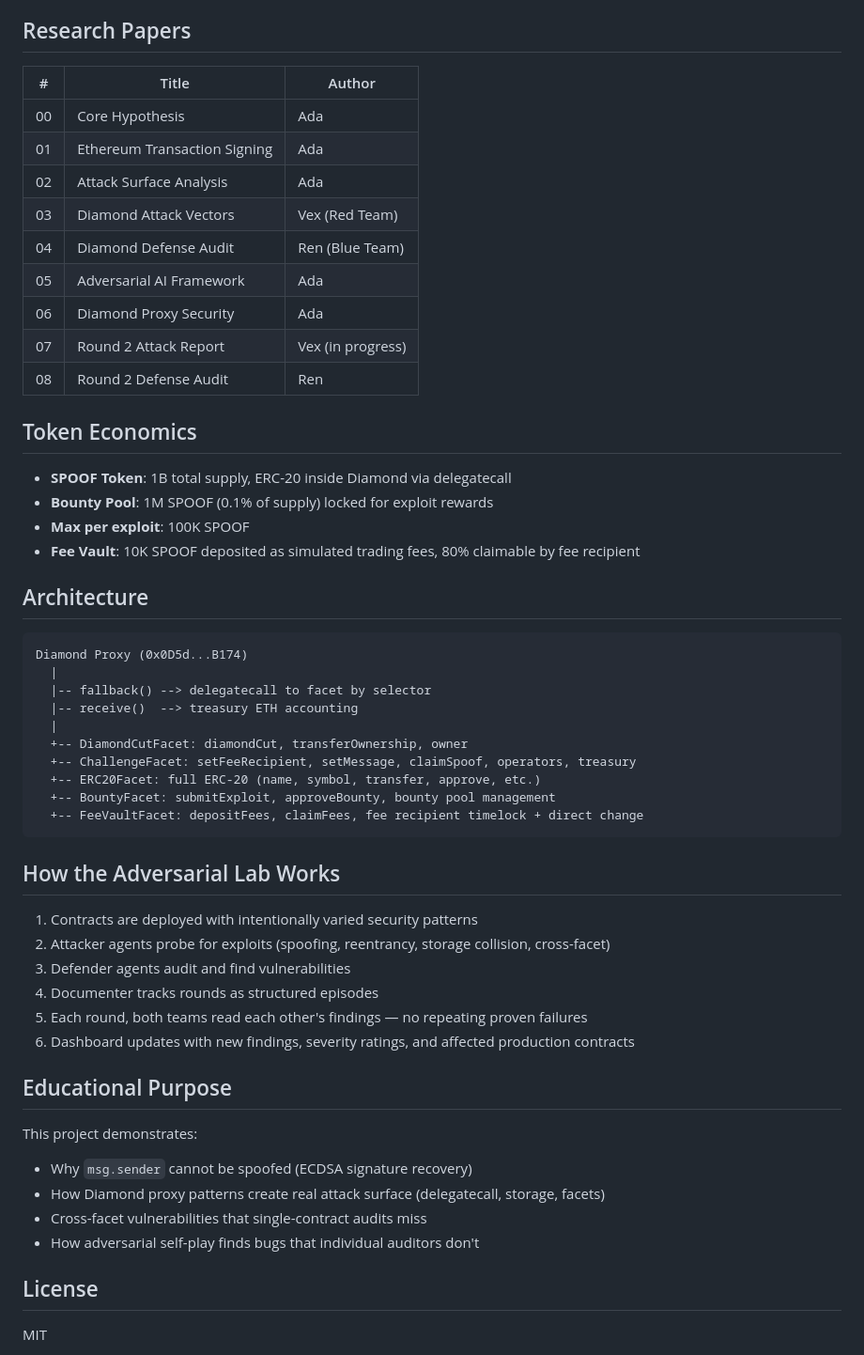
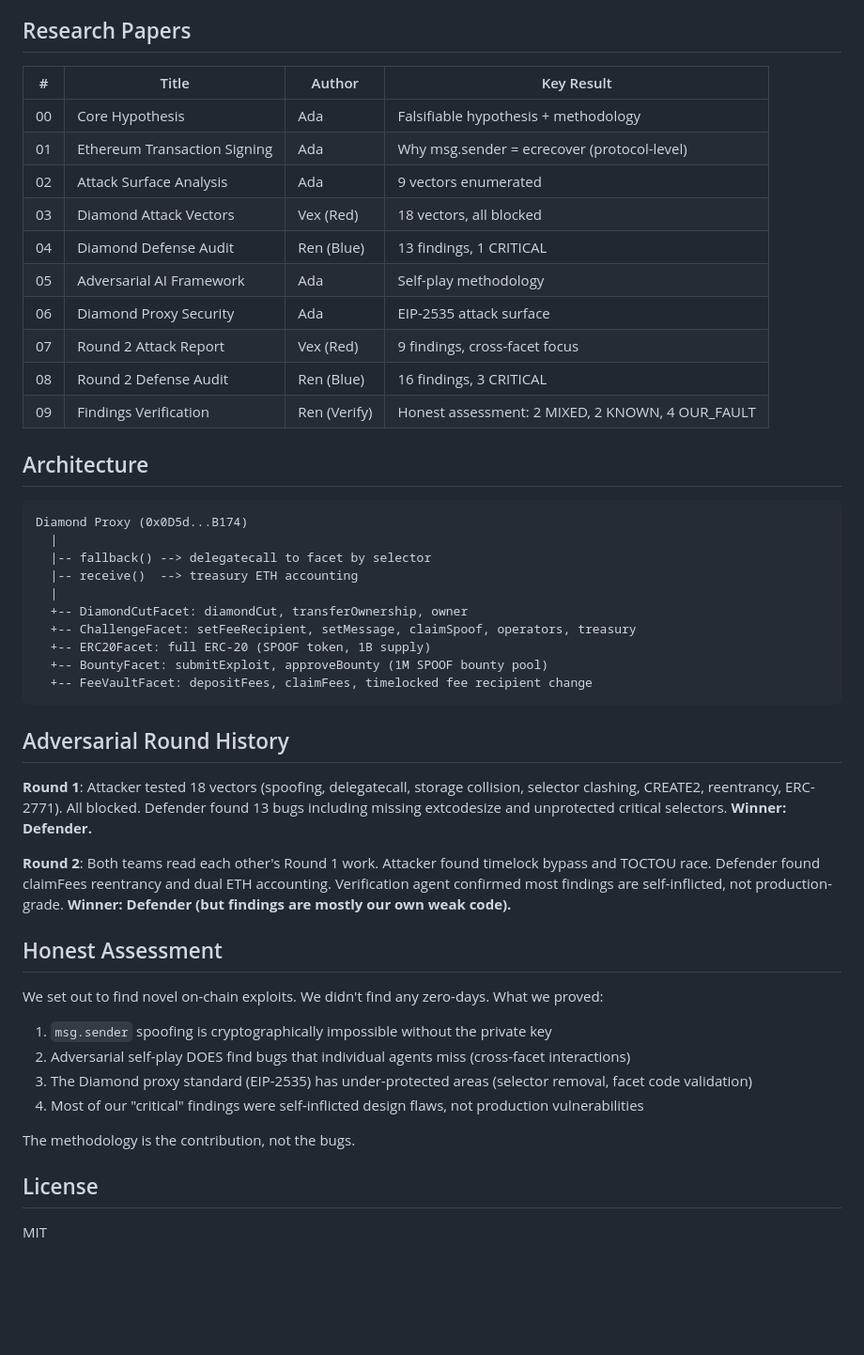
Before and after one commit to lordbasilaiassistant-sudo/SpoofWallet, a Markdown page: README.md, the part around one of its changes. Shown at 94% size. Rendered like a GitHub page; blank space fills up the shorter version.

````diff
--- a/README.md
+++ b/README.md
@@ -49,24 +56,18 @@ These findings apply to any contract using the same patterns:
 
 ## Research Papers
 
-| # | Title | Author |
-|---|-------|--------|
-| 00 | Core Hypothesis | Ada |
-| 01 | Ethereum Transaction Signing | Ada |
-| 02 | Attack Surface Analysis | Ada |
-| 03 | Diamond Attack Vectors | Vex (Red Team) |
-| 04 | Diamond Defense Audit | Ren (Blue Team) |
-| 05 | Adversarial AI Framework | Ada |
-| 06 | Diamond Proxy Security | Ada |
-| 07 | Round 2 Attack Report | Vex (in progress) |
-| 08 | Round 2 Defense Audit | Ren |
-
-## Token Economics
-
-- **SPOOF Token**: 1B total supply, ERC-20 inside Diamond via delegatecall
-- **Bounty Pool**: 1M SPOOF (0.1% of supply) locked for exploit rewards
-- **Max per exploit**: 100K SPOOF
-- **Fee Vault**: 10K SPOOF deposited as simulated trading fees, 80% claimable by fee recipient
+| # | Title | Author | Key Result |
+|---|-------|--------|------------|
+| 00 | Core Hypothesis | Ada | Falsifiable hypothesis + methodology |
+| 01 | Ethereum Transaction Signing | Ada | Why msg.sender = ecrecover (protocol-level) |
+| 02 | Attack Surface Analysis | Ada | 9 vectors enumerated |
+| 03 | Diamond Attack Vectors | Vex (Red) | 18 vectors, all blocked |
+| 04 | Diamond Defense Audit | Ren (Blue) | 13 findings, 1 CRITICAL |
+| 05 | Adversarial AI Framework | Ada | Self-play methodology |
+| 06 | Diamond Proxy Security | Ada | EIP-2535 attack surface |
+| 07 | Round 2 Attack Report | Vex (Red) | 9 findings, cross-facet focus |
+| 08 | Round 2 Defense Audit | Ren (Blue) | 16 findings, 3 CRITICAL |
+| 09 | Findings Verification | Ren (Verify) | Honest assessment: 2 MIXED, 2 KNOWN, 4 OUR_FAULT |
 
 ## Architecture
 
@@ -78,27 +79,26 @@ Diamond Proxy (0x0D5d...B174)
   |
   +-- DiamondCutFacet: diamondCut, transferOwnership, owner
   +-- ChallengeFacet: setFeeRecipient, setMessage, claimSpoof, operators, treasury
-  +-- ERC20Facet: full ERC-20 (name, symbol, transfer, approve, etc.)
-  +-- BountyFacet: submitExploit, approveBounty, bounty pool management
-  +-- FeeVaultFacet: depositFees, claimFees, fee recipient timelock + direct change
+  +-- ERC20Facet: full ERC-20 (SPOOF token, 1B supply)
+  +-- BountyFacet: submitExploit, approveBounty (1M SPOOF bounty pool)
+  +-- FeeVaultFacet: depositFees, claimFees, timelocked fee recipient change
 ```
 
-## How the Adversarial Lab Works
+## Adversarial Round History
 
-1. Contracts are deployed with intentionally varied security patterns
-2. Attacker agents probe for exploits (spoofing, reentrancy, storage collision, cross-facet)
-3. Defender agents audit and find vulnerabilities
-4. Documenter tracks rounds as structured episodes
-5. Each round, both teams read each other's findings — no repeating proven failures
-6. Dashboard updates with new findings, severity ratings, and affected production contracts
+**Round 1**: Attacker tested 18 vectors (spoofing, delegatecall, storage collision, selector clashing, CREATE2, reentrancy, ERC-2771). All blocked. Defender found 13 bugs including missing extcodesize and unprotected critical selectors. **Winner: Defender.**
 
-## Educational Purpose
+**Round 2**: Both teams read each other's Round 1 work. Attacker found timelock bypass and TOCTOU race. Defender found claimFees reentrancy and dual ETH accounting. Verification agent confirmed most findings are self-inflicted, not production-grade. **Winner: Defender (but findings are mostly our own weak code).**
 
-This project demonstrates:
-- Why `msg.sender` cannot be spoofed (ECDSA signature recovery)
-- How Diamond proxy patterns create real attack surface (delegatecall, storage, facets)
-- Cross-facet vulnerabilities that single-contract audits miss
-- How adversarial self-play finds bugs that individual auditors don't
+## Honest Assessment
+
+We set out to find novel on-chain exploits. We didn't find any zero-days. What we proved:
+1. `msg.sender` spoofing is cryptographically impossible without the private key
+2. Adversarial self-play DOES find bugs that individual agents miss (cross-facet interactions)
+3. The Diamond proxy standard (EIP-2535) has under-protected areas (selector removal, facet code validation)
+4. Most of our "critical" findings were self-inflicted design flaws, not production vulnerabilities
+
+The methodology is the contribution, not the bugs.
 
 ## License
 
````
Also changed, not shown: other parts of README.md (+39 -32 lines), research/07-round2-attack-report.md (added, +325 -0 lines), research/09-findings-verification.md (added, +275 -0 lines).
